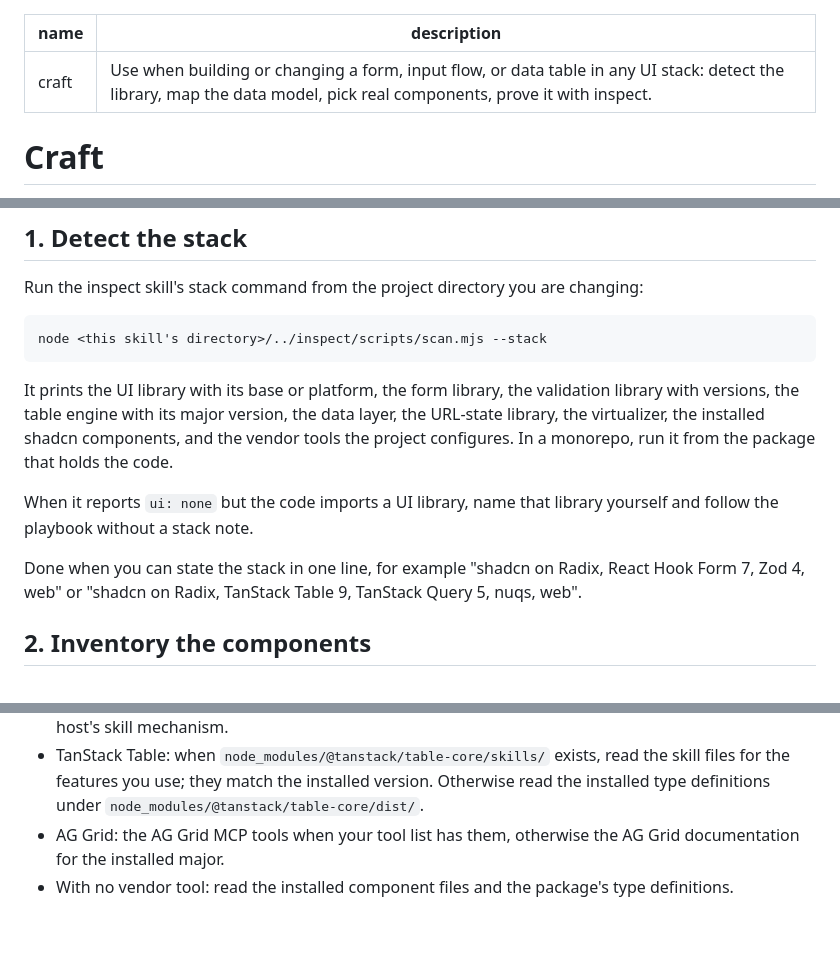
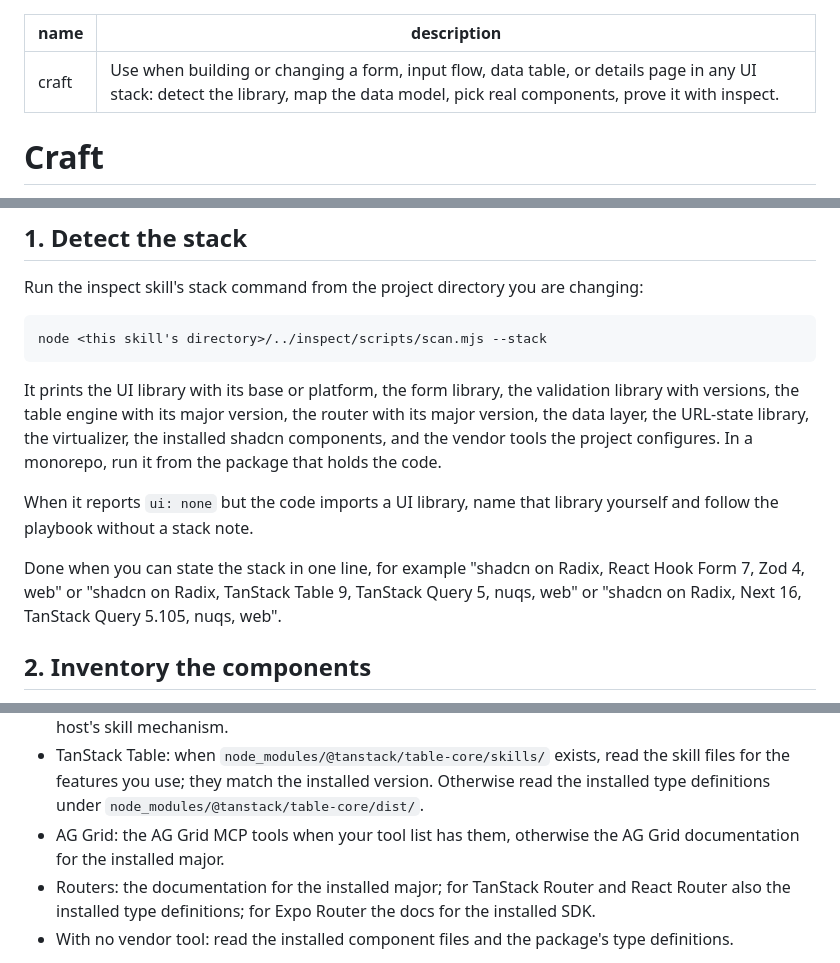
Before and after one commit to adnancrnovrsanin/lucy, a Markdown page: skills/craft/SKILL.md, 3 parts joined by grey strips. Rendered like a GitHub page; blank space fills up the shorter version.

Commit message:
feat(skills): add the craft details procedure
Co-Authored-By: Claude Opus 5.5 <noreply@anthropic.com>

```diff
--- a/skills/craft/SKILL.md
+++ b/skills/craft/SKILL.md
@@ -1,6 +1,6 @@
 ---
 name: craft
-description: "Use when building or changing a form, input flow, or data table in any UI stack: detect the library, map the data model, pick real components, prove it with inspect."
+description: "Use when building or changing a form, input flow, data table, or details page in any UI stack: detect the library, map the data model, pick real components, prove it with inspect."
 ---
 
 # Craft
@@ -13,11 +13,11 @@ Run the inspect skill's stack command from the project directory you are changin
 
     node <this skill's directory>/../inspect/scripts/scan.mjs --stack
 
-It prints the UI library with its base or platform, the form library, the validation library with versions, the table engine with its major version, the data layer, the URL-state library, the virtualizer, the installed shadcn components, and the vendor tools the project configures. In a monorepo, run it from the package that holds the code.
+It prints the UI library with its base or platform, the form library, the validation library with versions, the table engine with its major version, the router with its major version, the data layer, the URL-state library, the virtualizer, the installed shadcn components, and the vendor tools the project configures. In a monorepo, run it from the package that holds the code.
 
 When it reports `ui: none` but the code imports a UI library, name that library yourself and follow the playbook without a stack note.
 
-Done when you can state the stack in one line, for example "shadcn on Radix, React Hook Form 7, Zod 4, web" or "shadcn on Radix, TanStack Table 9, TanStack Query 5, nuqs, web".
+Done when you can state the stack in one line, for example "shadcn on Radix, React Hook Form 7, Zod 4, web" or "shadcn on Radix, TanStack Table 9, TanStack Query 5, nuqs, web" or "shadcn on Radix, Next 16, TanStack Query 5.105, nuqs, web".
 
 ## 2. Inventory the components
 
@@ -27,6 +27,7 @@ Ask the library what it offers before writing a field. The vendor tools are the
 - HeroUI web and HeroUI Native: the HeroUI MCP tools `list_components` and `get_component_docs` when your tool list has them. When a HeroUI skill for the package is available, invoke it through the host's skill mechanism.
 - TanStack Table: when `node_modules/@tanstack/table-core/skills/` exists, read the skill files for the features you use; they match the installed version. Otherwise read the installed type definitions under `node_modules/@tanstack/table-core/dist/`.
 - AG Grid: the AG Grid MCP tools when your tool list has them, otherwise the AG Grid documentation for the installed major.
+- Routers: the documentation for the installed major; for TanStack Router and React Router also the installed type definitions; for Expo Router the docs for the installed SDK.
 - With no vendor tool: read the installed component files and the package's type definitions.
 
 A component the form needs and the project lacks comes from the same library, for example `npx shadcn@latest add calendar popover`, or you ask the user. The form or table is built from that library's components only: no raw HTML stand-in (such as a clickable div where a button or the library's choice component belongs), no second UI library.
```
Also changed, not shown: other parts of skills/craft/SKILL.md (+1 -0 lines), skills/craft/details.md (added, +81 -0 lines).
